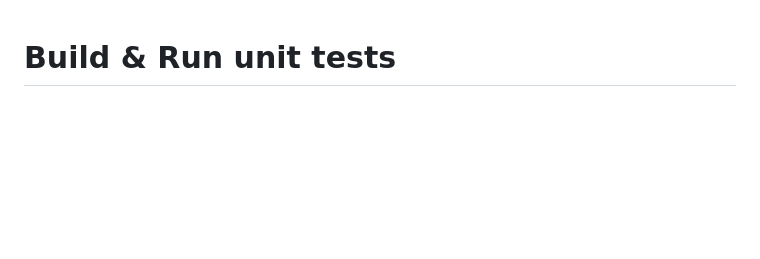
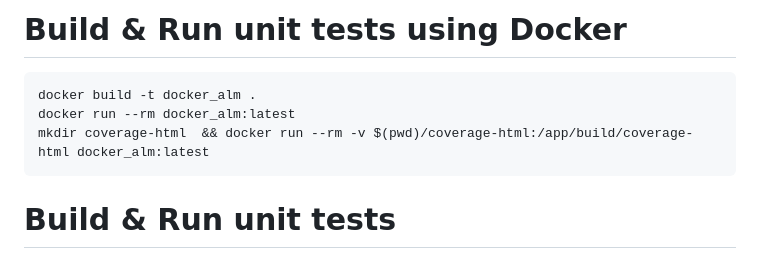
Before and after one commit to cedricq/AlARM, a Markdown page: readme.md, the part around the change. Drawn GitHub-style; blank space fills up the shorter version.

Commit message:
updating readme for docker

````diff
--- a/readme.md
+++ b/readme.md
@@ -1,3 +1,10 @@
+# Build & Run unit tests using Docker
+```
+docker build -t docker_alm .
+docker run --rm docker_alm:latest
+mkdir coverage-html  && docker run --rm -v $(pwd)/coverage-html:/app/build/coverage-html docker_alm:latest
+```
+
 # Build & Run unit tests
 
 Ensure you have gcc or any c++ compiler added into your system path. Then, run the following commands on Windows for example:
````
